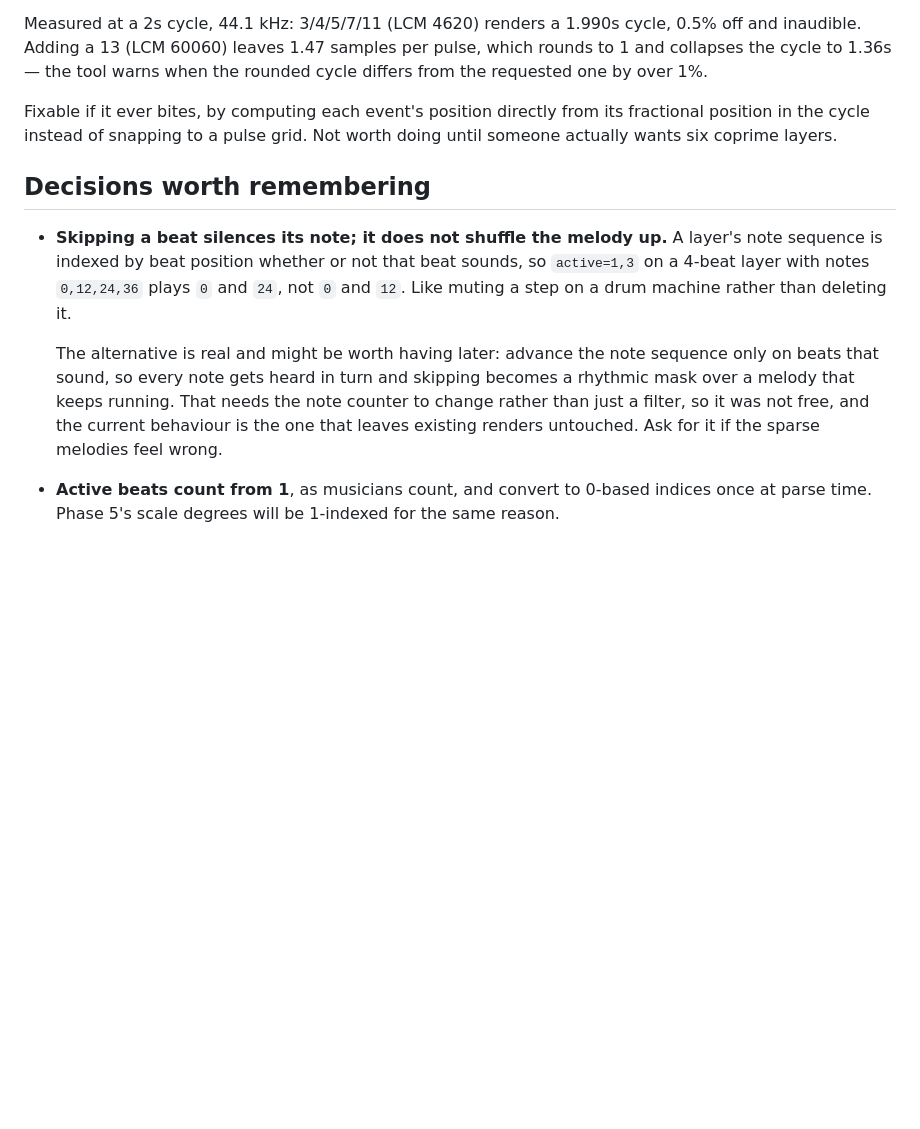
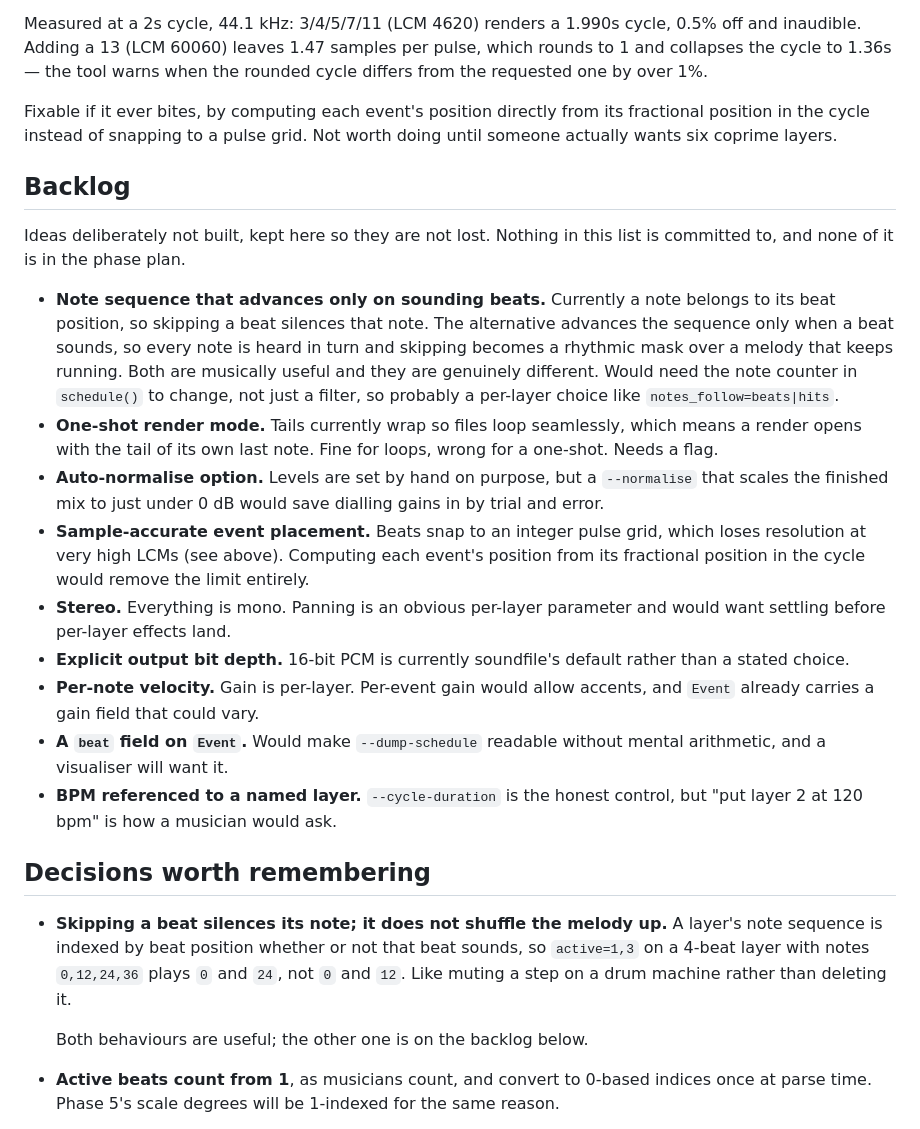
Before and after one commit to randir6/RanDAW, a Markdown page: NOTES.md, the part around the change. Rendered like a GitHub page; blank space fills up the shorter version.

Commit message:
Add a backlog to the notes
Captures the alternative note-sequence behaviour from phase 3 plus the
other ideas deferred along the way, so they survive without turning into
scope creep.

Co-Authored-By: Claude Opus 5 <noreply@anthropic.com>
Claude-Session: https://claude.ai/code/session_01PWGDA6fKrefpc7XMEmuJW8

```diff
--- a/NOTES.md
+++ b/NOTES.md
@@ -60,6 +60,39 @@ Fixable if it ever bites, by computing each event's position directly from
 its fractional position in the cycle instead of snapping to a pulse grid.
 Not worth doing until someone actually wants six coprime layers.
 
+## Backlog
+
+Ideas deliberately not built, kept here so they are not lost. Nothing in
+this list is committed to, and none of it is in the phase plan.
+
+- **Note sequence that advances only on sounding beats.** Currently a note
+  belongs to its beat position, so skipping a beat silences that note. The
+  alternative advances the sequence only when a beat sounds, so every note
+  is heard in turn and skipping becomes a rhythmic mask over a melody that
+  keeps running. Both are musically useful and they are genuinely different.
+  Would need the note counter in `schedule()` to change, not just a filter,
+  so probably a per-layer choice like `notes_follow=beats|hits`.
+- **One-shot render mode.** Tails currently wrap so files loop seamlessly,
+  which means a render opens with the tail of its own last note. Fine for
+  loops, wrong for a one-shot. Needs a flag.
+- **Auto-normalise option.** Levels are set by hand on purpose, but a
+  `--normalise` that scales the finished mix to just under 0 dB would save
+  dialling gains in by trial and error.
+- **Sample-accurate event placement.** Beats snap to an integer pulse grid,
+  which loses resolution at very high LCMs (see above). Computing each
+  event's position from its fractional position in the cycle would remove
+  the limit entirely.
+- **Stereo.** Everything is mono. Panning is an obvious per-layer parameter
+  and would want settling before per-layer effects land.
+- **Explicit output bit depth.** 16-bit PCM is currently soundfile's default
+  rather than a stated choice.
+- **Per-note velocity.** Gain is per-layer. Per-event gain would allow
+  accents, and `Event` already carries a gain field that could vary.
+- **A `beat` field on `Event`.** Would make `--dump-schedule` readable
+  without mental arithmetic, and a visualiser will want it.
+- **BPM referenced to a named layer.** `--cycle-duration` is the honest
+  control, but "put layer 2 at 120 bpm" is how a musician would ask.
+
 ## Decisions worth remembering
 
 - **Skipping a beat silences its note; it does not shuffle the melody up.**
@@ -68,12 +101,7 @@ Not worth doing until someone actually wants six coprime layers.
   plays `0` and `24`, not `0` and `12`. Like muting a step on a drum machine
   rather than deleting it.
 
-  The alternative is real and might be worth having later: advance the note
-  sequence only on beats that sound, so every note gets heard in turn and
-  skipping becomes a rhythmic mask over a melody that keeps running. That
-  needs the note counter to change rather than just a filter, so it was not
-  free, and the current behaviour is the one that leaves existing renders
-  untouched. Ask for it if the sparse melodies feel wrong.
+  Both behaviours are useful; the other one is on the backlog below.
 - **Active beats count from 1**, as musicians count, and convert to 0-based
   indices once at parse time. Phase 5's scale degrees will be 1-indexed for
   the same reason.
```
